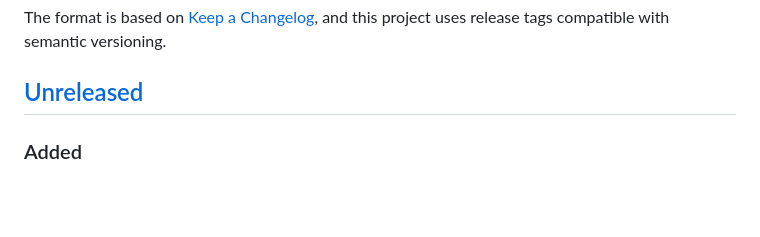
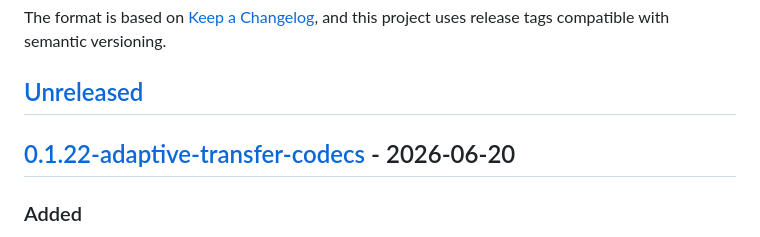
Before and after one commit to kabudu/permeant-os, a Markdown page: CHANGELOG.md, the part around one of its changes. Rendered like a GitHub page; blank space fills up the shorter version.

Commit message:
Release adaptive transfer codecs

```diff
--- a/CHANGELOG.md
+++ b/CHANGELOG.md
@@ -6,6 +6,8 @@ The format is based on [Keep a Changelog](https://keepachangelog.com/en/1.1.0/),
 and this project uses release tags compatible with semantic versioning.
 
 ## [Unreleased]
+
+## [0.1.22-adaptive-transfer-codecs] - 2026-06-20
 
 ### Added
 
```
Also changed, not shown: other parts of CHANGELOG.md (+2 -1 lines).
